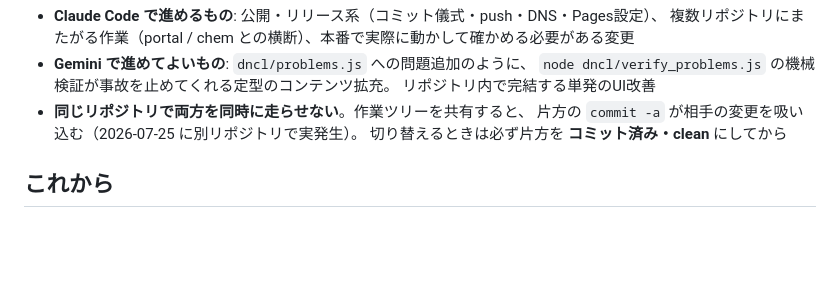
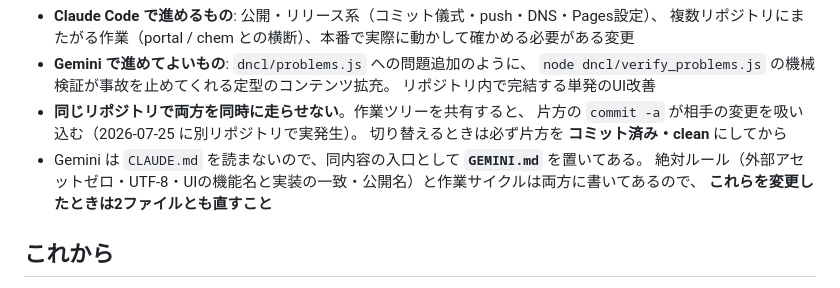
Before and after one commit to chem-assembler/info-lens, a Markdown page: CLAUDE.md, the part around the change. GitHub-like rendering; blank space fills up the shorter version.

```diff
--- a/CLAUDE.md
+++ b/CLAUDE.md
@@ -55,6 +55,9 @@ SchoolLenz の情報系サブブランド。公開URL: https://info.schoollenz.c
 - **同じリポジトリで両方を同時に走らせない**。作業ツリーを共有すると、
   片方の `commit -a` が相手の変更を吸い込む（2026-07-25 に別リポジトリで実発生）。
   切り替えるときは必ず片方を **コミット済み・clean** にしてから
+- Gemini は `CLAUDE.md` を読まないので、同内容の入口として **`GEMINI.md`** を置いてある。
+  絶対ルール（外部アセットゼロ・UTF-8・UIの機能名と実装の一致・公開名）と作業サイクルは両方に書いてあるので、
+  **これらを変更したときは2ファイルとも直すこと**
 
 ## これから
 
```
Also changed, not shown: GEMINI.md (added, +117 -0 lines).
